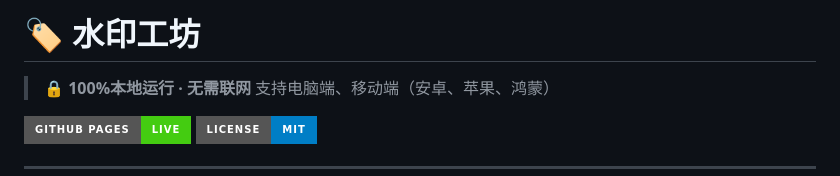
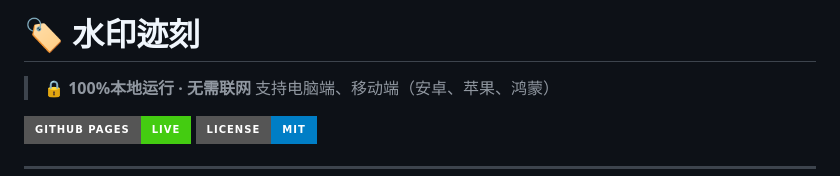
Before and after one commit to yuyu38/watermark-studio, a Markdown page: README.md, the part around the change. Rendered like a GitHub page; badges without logos.

```diff
--- a/README.md
+++ b/README.md
@@ -1,4 +1,4 @@
-# 🏷️ 水印工坊
+# 🏷️ 水印迹刻
 
 > 🔒 **100%本地运行 · 无需联网**
 > 支持电脑端、移动端（安卓、苹果、鸿蒙）
```
